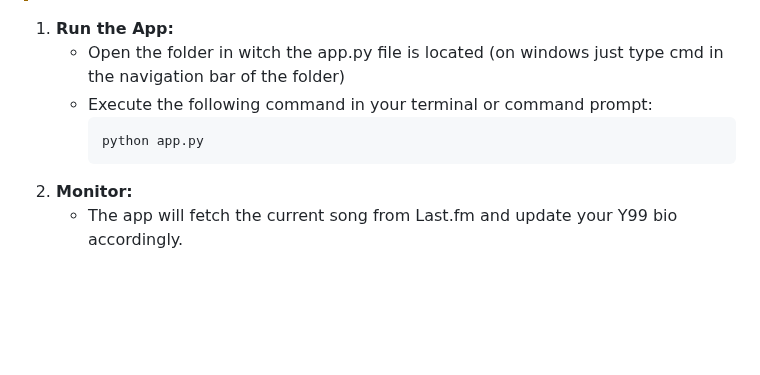
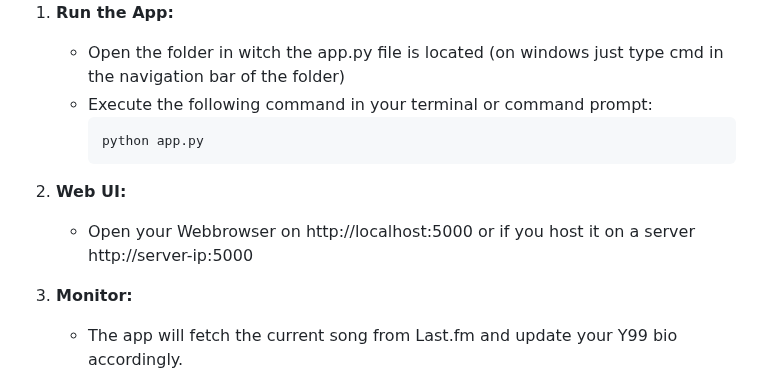
Before and after one commit to princessskye/re.dfined-y99-bio, a Markdown page: README.md, the part around the change. Rendered like a GitHub page; blank space fills up the shorter version.

````diff
--- a/README.md
+++ b/README.md
@@ -89,6 +89,11 @@ Copy this session token and ensure it is used in your application as required.
      ```bash
      python app.py
      ```
+
+2. **Web UI:**
+   - Open your Webbrowser on http://localhost:5000 or if you host it on a server http://server-ip:5000
+
+
 3. **Monitor:**
    - The app will fetch the current song from Last.fm and update your Y99 bio accordingly.
 
````
